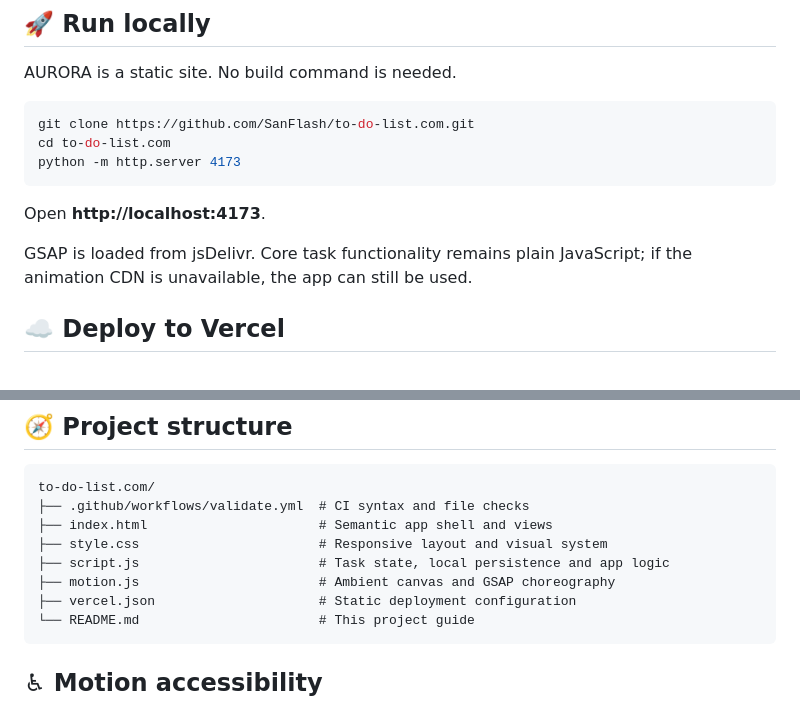
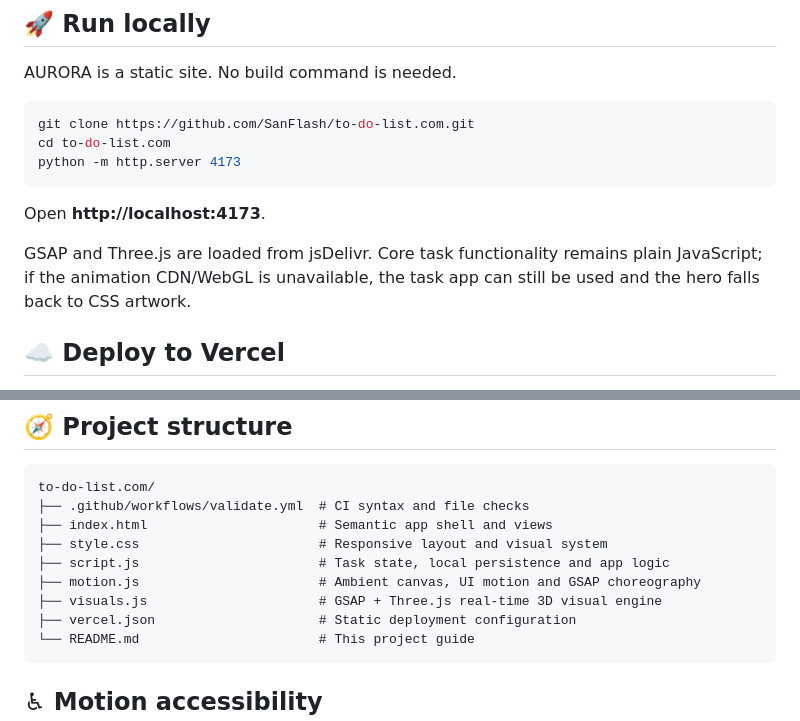
Before and after one commit to SanFlash/to-do-list.com, a Markdown page: README.md, 2 parts joined by grey strips. Drawn GitHub-style.

Commit message:
docs: document GSAP Three.js 3D visual engine

````diff
--- a/README.md
+++ b/README.md
@@ -124,7 +124,7 @@ python -m http.server 4173
 
 Open **http://localhost:4173**.
 
-GSAP is loaded from jsDelivr. Core task functionality remains plain JavaScript; if the animation CDN is unavailable, the app can still be used.
+GSAP and Three.js are loaded from jsDelivr. Core task functionality remains plain JavaScript; if the animation CDN/WebGL is unavailable, the task app can still be used and the hero falls back to CSS artwork.
 
 ## ☁️ Deploy to Vercel
 
@@ -143,7 +143,8 @@ to-do-list.com/
 ├── index.html                      # Semantic app shell and views
 ├── style.css                       # Responsive layout and visual system
 ├── script.js                       # Task state, local persistence and app logic
-├── motion.js                       # Ambient canvas and GSAP choreography
+├── motion.js                       # Ambient canvas, UI motion and GSAP choreography
+├── visuals.js                      # GSAP + Three.js real-time 3D visual engine
 ├── vercel.json                     # Static deployment configuration
 └── README.md                       # This project guide
 ```
````
